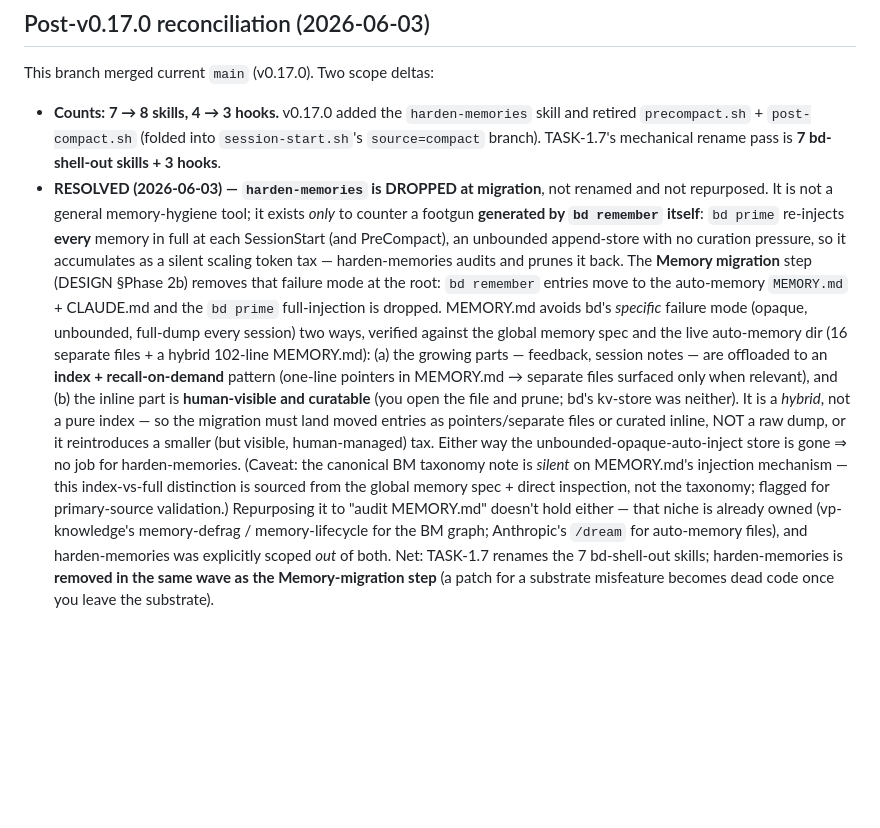
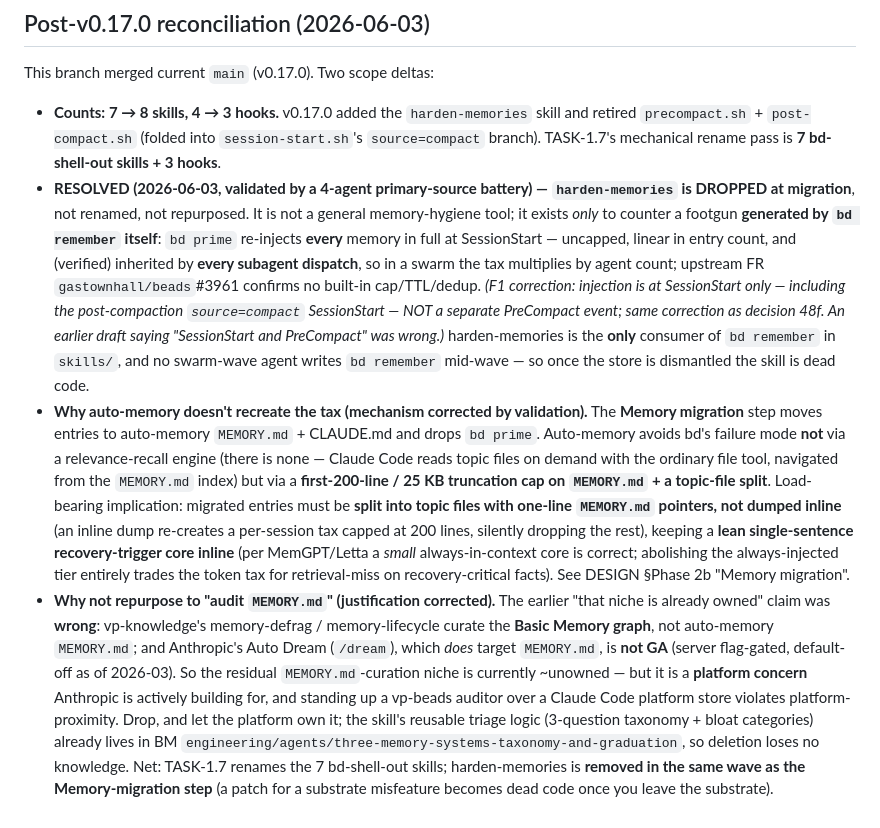
Before and after one commit to voxpelli/claude-beads, a Markdown page: backlog/tasks/task-1 - Phase-2b-—-Backlog.md-migration-vp-beads-→-vp-heddle.md, the part around the change. GitHub-like rendering; blank space fills up the shorter version.

Commit message:
docs(tracker): fold in 4-agent validation — correct F1/F2/F3 rationale
A primary-source validation battery (Claude Code memory docs, beads source via
DeepWiki, agent-memory literature, + an adversarial pass) corrected three claims
while leaving the harden-memories DROP conclusion intact:

- F1: bd prime injects at SessionStart only (incl. source=compact), NOT a
  separate PreCompact — matches our own decision 48f. Adds: payload is inherited
  by every subagent dispatch (swarm tax × agent count); upstream FR #3961
  confirms no cap/TTL/dedup.
- F2: auto-memory avoids the tax via a 200-line/25KB MEMORY.md truncation cap +
  topic-file split, NOT a relevance-recall engine (none exists). Migrated entries
  must be split into topic files, not dumped inline (inline dump silently drops
  past line 200). Keep a lean single-sentence recovery core inline (MemGPT/Letta).
- F3 justification: the 'niche already owned' claim was wrong — vp-knowledge
  curates the BM graph (not MEMORY.md); Auto Dream (/dream) targets MEMORY.md but
  is not GA (flag-gated, default-off 2026-03). Drop stands on platform-proximity
  (MEMORY.md curation is a platform concern) + store-dismantled, not 'already
  owned'. Triage taxonomy already preserved in BM, so deletion loses no knowledge.

Verified: harden-memories is the only bd-remember consumer in skills/; no
swarm agent writes bd remember mid-wave (settles F4 capability-loss as non-load-
bearing here).

Co-Authored-By: Claude Opus 4.8 <noreply@anthropic.com>

```diff
--- a/backlog/tasks/task-1 - Phase-2b-—-Backlog.md-migration-vp-beads-→-vp-heddle.md
+++ b/backlog/tasks/task-1 - Phase-2b-—-Backlog.md-migration-vp-beads-→-vp-heddle.md
@@ -81,32 +81,43 @@ This branch merged current `main` (v0.17.0). Two scope deltas:
   skill and retired `precompact.sh` + `post-compact.sh` (folded into
   `session-start.sh`'s `source=compact` branch). TASK-1.7's mechanical rename
   pass is **7 bd-shell-out skills + 3 hooks**.
-- **RESOLVED (2026-06-03) — `harden-memories` is DROPPED at migration**, not
-  renamed and not repurposed. It is not a general memory-hygiene tool; it exists
-  *only* to counter a footgun **generated by `bd remember` itself**: `bd prime`
-  re-injects **every** memory in full at each SessionStart (and PreCompact), an
-  unbounded append-store with no curation pressure, so it accumulates as a
-  silent scaling token tax — harden-memories audits and prunes it back. The
-  **Memory migration** step (DESIGN §Phase 2b) removes that failure mode at the
-  root: `bd remember` entries move to the auto-memory `MEMORY.md` + CLAUDE.md and
-  the `bd prime` full-injection is dropped. MEMORY.md avoids bd's *specific*
-  failure mode (opaque, unbounded, full-dump every session) two ways, verified
-  against the global memory spec and the live auto-memory dir (16 separate files +
-  a hybrid 102-line MEMORY.md): (a) the growing parts — feedback, session notes —
-  are offloaded to an **index + recall-on-demand** pattern (one-line pointers in
-  MEMORY.md → separate files surfaced only when relevant), and (b) the inline part
-  is **human-visible and curatable** (you open the file and prune; bd's kv-store
-  was neither). It is a *hybrid*, not a pure index — so the migration must land
-  moved entries as pointers/separate files or curated inline, NOT a raw dump, or
-  it reintroduces a smaller (but visible, human-managed) tax. Either way the
-  unbounded-opaque-auto-inject store is gone ⇒ no job for harden-memories.
-  (Caveat: the canonical BM taxonomy note is *silent* on MEMORY.md's injection
-  mechanism — this index-vs-full distinction is sourced from the global memory
-  spec + direct inspection, not the taxonomy; flagged for primary-source
-  validation.) Repurposing it to "audit MEMORY.md" doesn't hold either — that
-  niche is already owned (vp-knowledge's memory-defrag / memory-lifecycle for the
-  BM graph; Anthropic's `/dream` for auto-memory files), and harden-memories was
-  explicitly scoped *out* of both.
+- **RESOLVED (2026-06-03, validated by a 4-agent primary-source battery) —
+  `harden-memories` is DROPPED at migration**, not renamed, not repurposed. It is
+  not a general memory-hygiene tool; it exists *only* to counter a footgun
+  **generated by `bd remember` itself**: `bd prime` re-injects **every** memory in
+  full at SessionStart — uncapped, linear in entry count, and (verified) inherited
+  by **every subagent dispatch**, so in a swarm the tax multiplies by agent count;
+  upstream FR `gastownhall/beads`#3961 confirms no built-in cap/TTL/dedup. *(F1
+  correction: injection is at SessionStart only — including the post-compaction
+  `source=compact` SessionStart — NOT a separate PreCompact event; same correction
+  as decision 48f. An earlier draft saying "SessionStart and PreCompact" was wrong.)*
+  harden-memories is the **only** consumer of `bd remember` in `skills/`, and no
+  swarm-wave agent writes `bd remember` mid-wave — so once the store is dismantled
+  the skill is dead code.
+- **Why auto-memory doesn't recreate the tax (mechanism corrected by validation).**
+  The **Memory migration** step moves entries to auto-memory `MEMORY.md` + CLAUDE.md
+  and drops `bd prime`. Auto-memory avoids bd's failure mode **not** via a
+  relevance-recall engine (there is none — Claude Code reads topic files on demand
+  with the ordinary file tool, navigated from the `MEMORY.md` index) but via a
+  **first-200-line / 25 KB truncation cap on `MEMORY.md` + a topic-file split**.
+  Load-bearing implication: migrated entries must be **split into topic files with
+  one-line `MEMORY.md` pointers, not dumped inline** (an inline dump re-creates a
+  per-session tax capped at 200 lines, silently dropping the rest), keeping a **lean
+  single-sentence recovery-trigger core inline** (per MemGPT/Letta a *small*
+  always-in-context core is correct; abolishing the always-injected tier entirely
+  trades the token tax for retrieval-miss on recovery-critical facts). See DESIGN
+  §Phase 2b "Memory migration".
+- **Why not repurpose to "audit `MEMORY.md`" (justification corrected).** The
+  earlier "that niche is already owned" claim was **wrong**: vp-knowledge's
+  memory-defrag / memory-lifecycle curate the **Basic Memory graph**, not auto-memory
+  `MEMORY.md`; and Anthropic's Auto Dream (`/dream`), which *does* target `MEMORY.md`,
+  is **not GA** (server flag-gated, default-off as of 2026-03). So the residual
+  `MEMORY.md`-curation niche is currently ~unowned — but it is a **platform concern**
+  Anthropic is actively building for, and standing up a vp-beads auditor over a Claude
+  Code platform store violates platform-proximity. Drop, and let the platform own it;
+  the skill's reusable triage logic (3-question taxonomy + bloat categories) already
+  lives in BM `engineering/agents/three-memory-systems-taxonomy-and-graduation`, so
+  deletion loses no knowledge.
   Net: TASK-1.7 renames the 7 bd-shell-out skills; harden-memories is **removed
   in the same wave as the Memory-migration step** (a patch for a substrate
   misfeature becomes dead code once you leave the substrate).
```
Also changed, not shown: DESIGN-tracker-exploration.md (+1 -1 lines).
